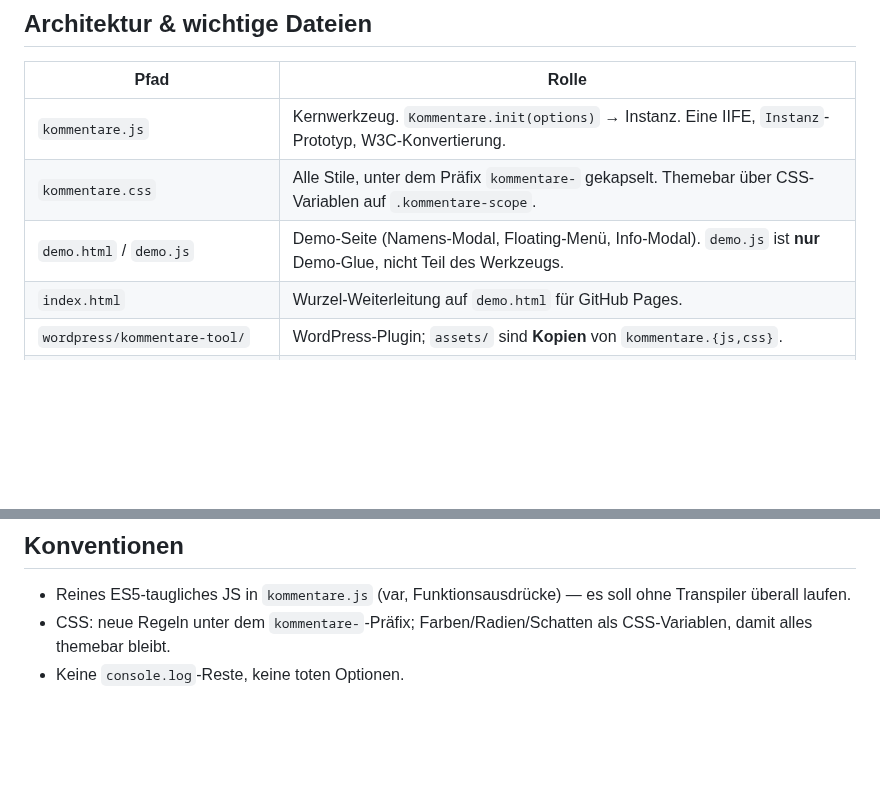
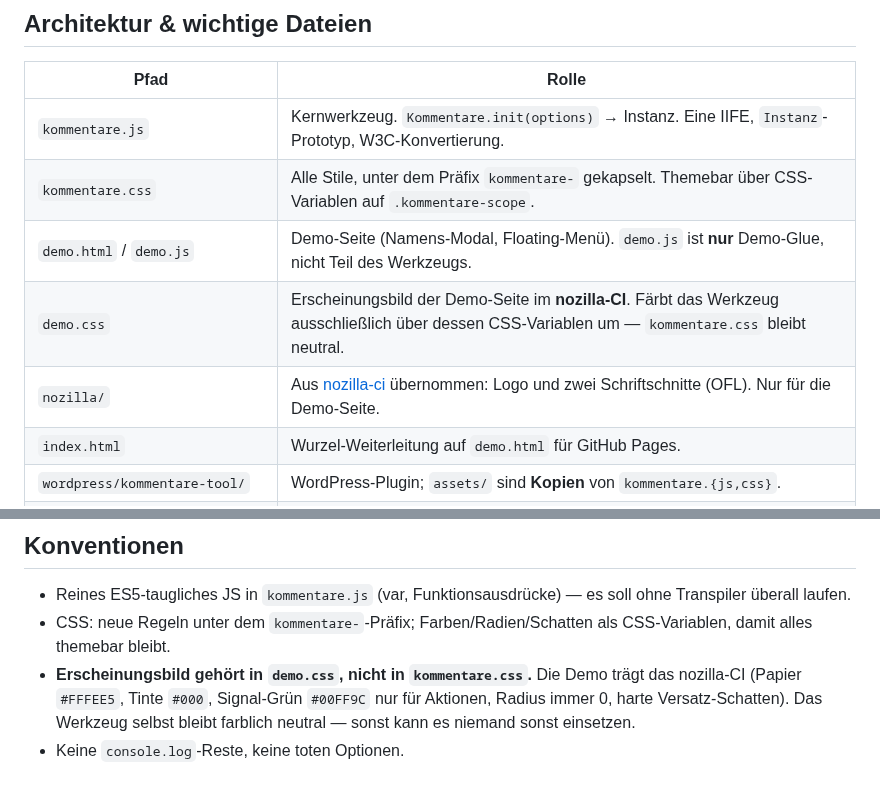
Before and after one commit to daimpad/kommentator, a Markdown page: CLAUDE.md, 2 parts joined by grey strips. GitHub-like rendering; blank space fills up the shorter version.

```diff
--- a/CLAUDE.md
+++ b/CLAUDE.md
@@ -14,7 +14,9 @@ zusammenführen — ohne Server, ohne Build, ohne externe Abhängigkeiten.
 |---|---|
 | `kommentare.js` | Kernwerkzeug. `Kommentare.init(options)` → Instanz. Eine IIFE, `Instanz`-Prototyp, W3C-Konvertierung. |
 | `kommentare.css` | Alle Stile, unter dem Präfix `kommentare-` gekapselt. Themebar über CSS-Variablen auf `.kommentare-scope`. |
-| `demo.html` / `demo.js` | Demo-Seite (Namens-Modal, Floating-Menü, Info-Modal). `demo.js` ist **nur** Demo-Glue, nicht Teil des Werkzeugs. |
+| `demo.html` / `demo.js` | Demo-Seite (Namens-Modal, Floating-Menü). `demo.js` ist **nur** Demo-Glue, nicht Teil des Werkzeugs. |
+| `demo.css` | Erscheinungsbild der Demo-Seite im **nozilla-CI**. Färbt das Werkzeug ausschließlich über dessen CSS-Variablen um — `kommentare.css` bleibt neutral. |
+| `nozilla/` | Aus [nozilla-ci](https://github.com/daimpad/nozilla-ci) übernommen: Logo und zwei Schriftschnitte (OFL). Nur für die Demo-Seite. |
 | `index.html` | Wurzel-Weiterleitung auf `demo.html` für GitHub Pages. |
 | `wordpress/kommentare-tool/` | WordPress-Plugin; `assets/` sind **Kopien** von `kommentare.{js,css}`. |
 | `test/acceptance.mjs` | Headless-Playwright-Test, treibt `demo.html`. Testquelle fürs Werkzeug. |
@@ -107,4 +109,9 @@ läuft weiter über Pages/`main`. Diese Trennung nicht vermischen.
   soll ohne Transpiler überall laufen.
 - CSS: neue Regeln unter dem `kommentare-`-Präfix; Farben/Radien/Schatten als
   CSS-Variablen, damit alles themebar bleibt.
+- **Erscheinungsbild gehört in `demo.css`, nicht in `kommentare.css`.** Die
+  Demo trägt das nozilla-CI (Papier `#FFFEE5`, Tinte `#000`, Signal-Grün
+  `#00FF9C` nur für Aktionen, Radius immer 0, harte Versatz-Schatten). Das
+  Werkzeug selbst bleibt farblich neutral — sonst kann es niemand sonst
+  einsetzen.
 - Keine `console.log`-Reste, keine toten Optionen.
```
Also changed, not shown: README.md (+8 -0 lines), TECHNISCHE_DOKUMENTATION.md (+2 -0 lines), docs/preview.png, 8 other files.
